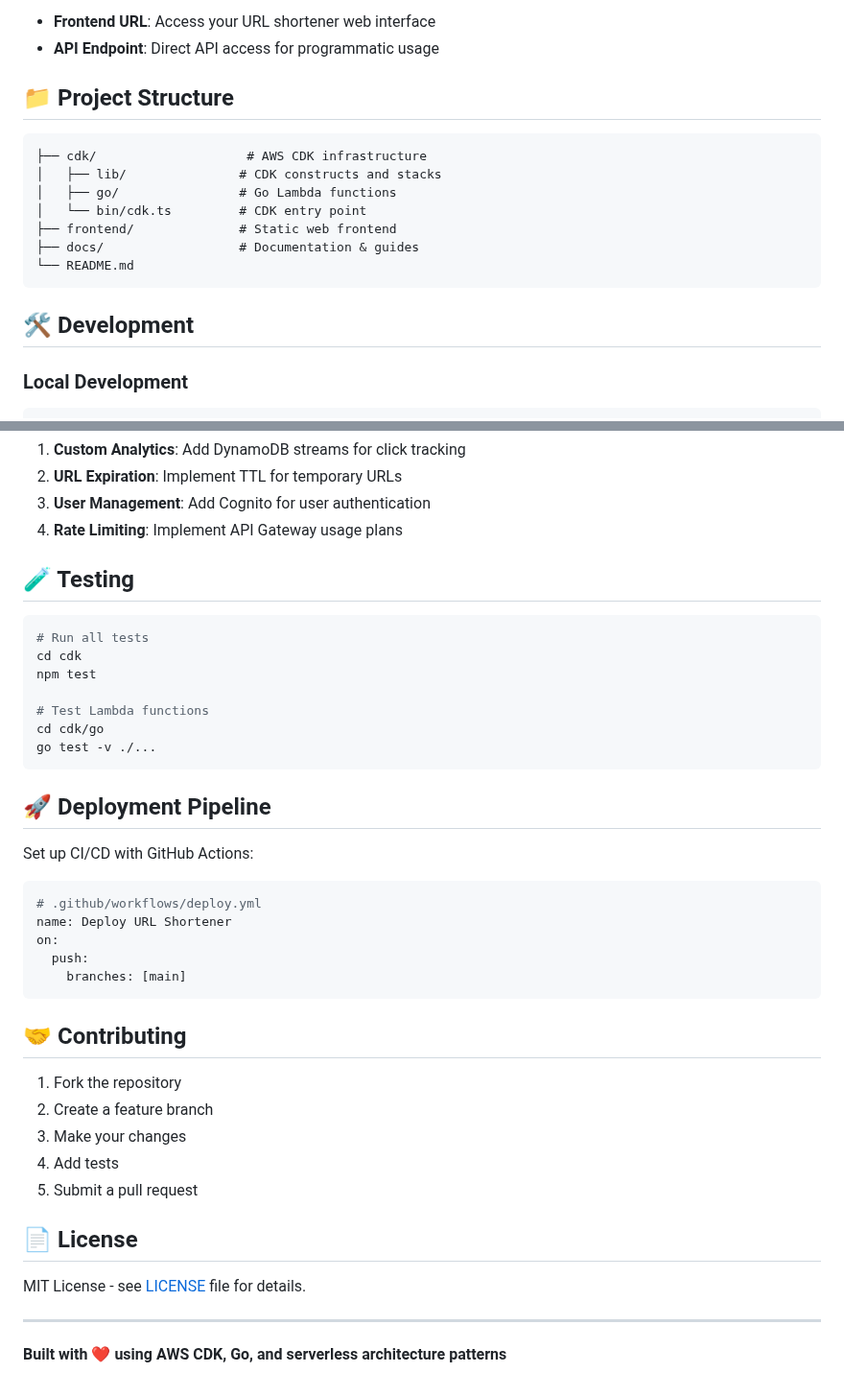
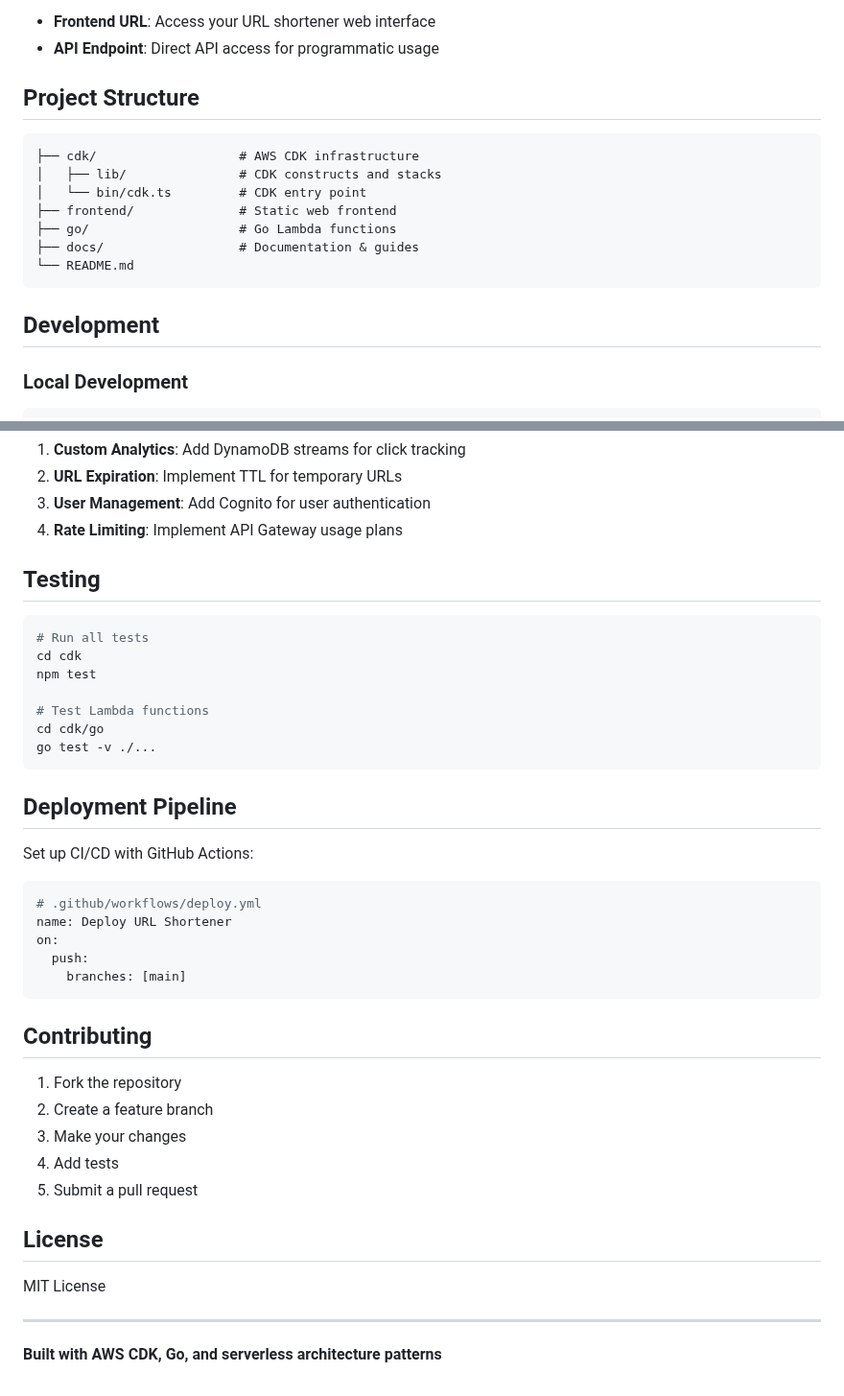
Before and after one commit to vibtellect/url-shortener-aws, a Markdown page: README.md, 2 parts joined by grey strips. Shown at 96% size. GitHub-like rendering.

````diff
--- a/README.md
+++ b/README.md
@@ -64,19 +66,19 @@ After deployment, CDK will output:
 - **Frontend URL**: Access your URL shortener web interface
 - **API Endpoint**: Direct API access for programmatic usage
 
-## 📁 Project Structure
+##  Project Structure
 
 ```
-├── cdk/                    # AWS CDK infrastructure
+├── cdk/                   # AWS CDK infrastructure
 │   ├── lib/               # CDK constructs and stacks
-│   ├── go/                # Go Lambda functions
 │   └── bin/cdk.ts         # CDK entry point
 ├── frontend/              # Static web frontend
+├── go/                    # Go Lambda functions
 ├── docs/                  # Documentation & guides
 └── README.md
 ```
 
-## 🛠️ Development
+## Development
 
 ### Local Development
 
@@ -137,7 +139,7 @@ export ENVIRONMENT=production
 3. **User Management**: Add Cognito for user authentication
 4. **Rate Limiting**: Implement API Gateway usage plans
 
-## 🧪 Testing
+## Testing
 
 ```bash
 # Run all tests
@@ -149,7 +151,7 @@ cd cdk/go
 go test -v ./...
 ```
 
-## 🚀 Deployment Pipeline
+## Deployment Pipeline
 
 Set up CI/CD with GitHub Actions:
 
@@ -161,7 +163,7 @@ on:
     branches: [main]
 ```
 
-## 🤝 Contributing
+## Contributing
 
 1. Fork the repository
 2. Create a feature branch
@@ -169,10 +171,10 @@ on:
 4. Add tests
 5. Submit a pull request
 
-## 📄 License
+## License
 
-MIT License - see [LICENSE](LICENSE) file for details.
+MIT License
 
 ---
 
-**Built with ❤️ using AWS CDK, Go, and serverless architecture patterns**
+**Built with AWS CDK, Go, and serverless architecture patterns**
````
Also changed, not shown: other parts of README.md (+9 -7 lines).
